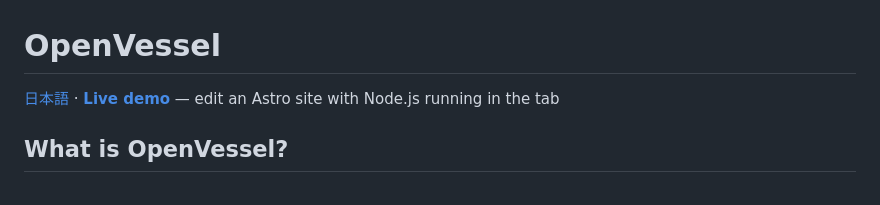
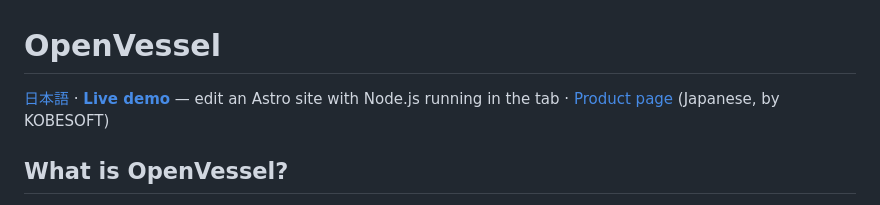
Before and after one commit to kobesoft-labs/openvessel, a Markdown page: README.md, the part around the change. Drawn GitHub-style.

```diff
--- a/README.md
+++ b/README.md
@@ -1,6 +1,7 @@
 # OpenVessel
 
 [日本語](README.ja.md) · **[Live demo](https://kobesoft-labs.github.io/openvessel-demo/)** — edit an Astro site with Node.js running in the tab
+· [Product page](https://kobesoft.co.jp/technology/openvessel/) (Japanese, by KOBESOFT)
 
 ## What is OpenVessel?
 
```
Also changed, not shown: README.ja.md (+1 -0 lines).
